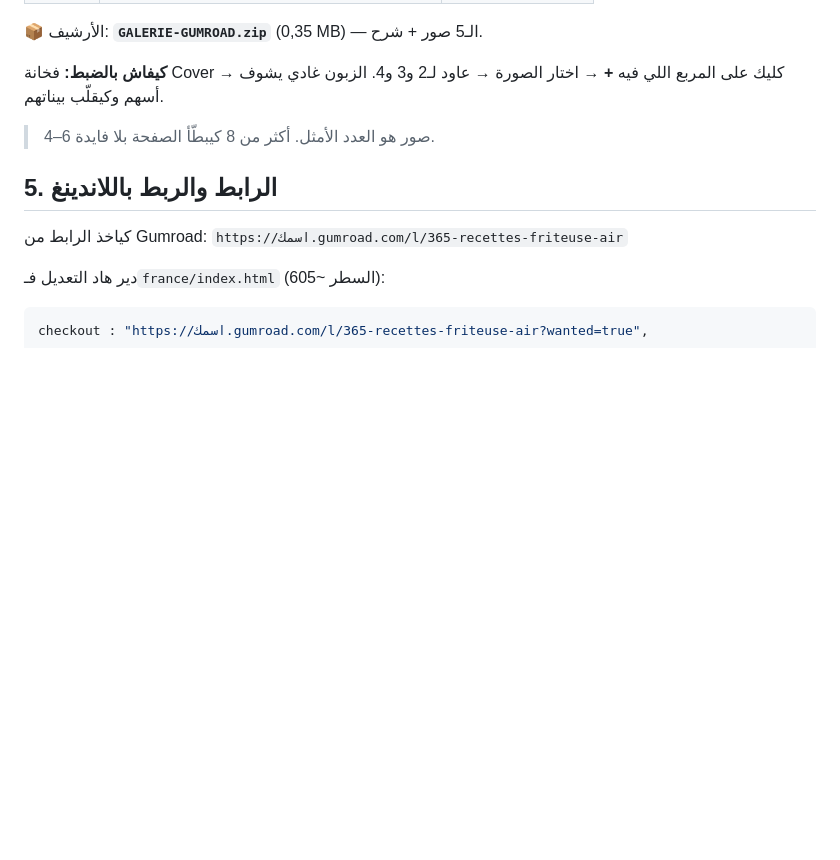
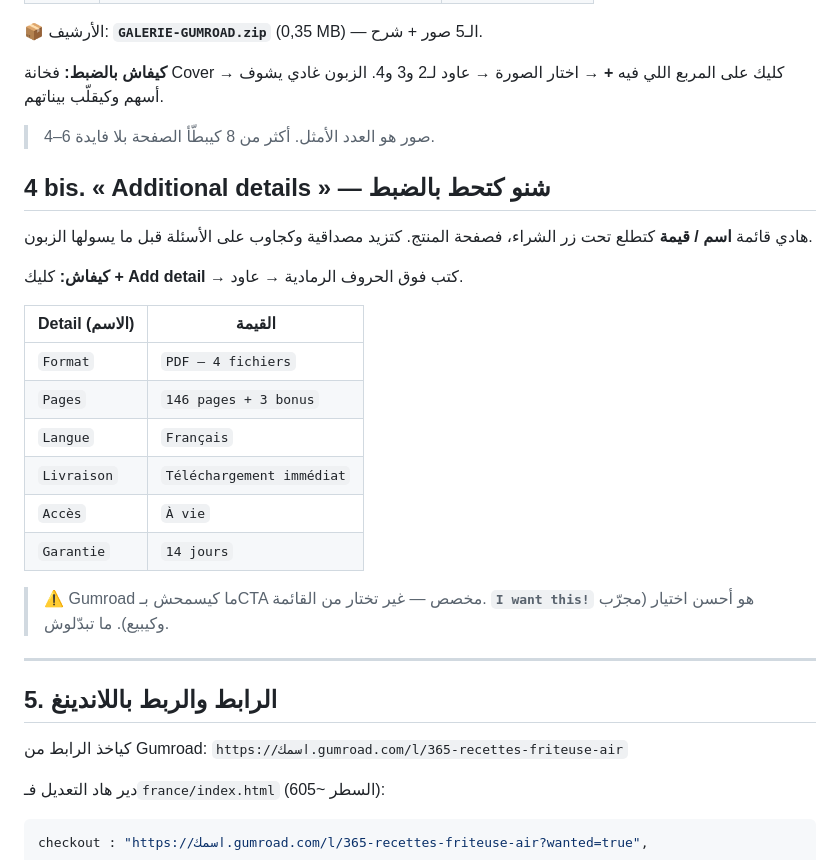
Before and after one commit to supperdevloper-oss/tt00crm, a Markdown page: france/GUMROAD-PUBLICATION.md, the part around the change. Drawn GitHub-style; blank space fills up the shorter version.

Commit message:
gumroad: champs 'Additional details' documentes (6 lignes pretes)
Co-authored-by: arena-agent <297053741+arena-agent@users.noreply.github.com>

```diff
--- a/france/GUMROAD-PUBLICATION.md
+++ b/france/GUMROAD-PUBLICATION.md
@@ -104,6 +104,27 @@ of the first cover»*. إلا حطيت صورة 1280×720 وصورة 1400×2089
 
 > 4–6 صور هو العدد الأمثل. أكثر من 8 كيبطّأ الصفحة بلا فايدة.
 
+## 4 bis. « Additional details » — شنو كتحط بالضبط
+
+هادي قائمة **اسم / قيمة** كتطلع تحت زر الشراء، فصفحة المنتج.
+كتزيد مصداقية وكجاوب على الأسئلة قبل ما يسولها الزبون.
+
+**كيفاش:** كليك **+ Add detail** → كتب فوق الحروف الرمادية → عاود.
+
+| Detail (الاسم) | القيمة |
+|---|---|
+| `Format` | `PDF — 4 fichiers` |
+| `Pages` | `146 pages + 3 bonus` |
+| `Langue` | `Français` |
+| `Livraison` | `Téléchargement immédiat` |
+| `Accès` | `À vie` |
+| `Garantie` | `14 jours` |
+
+> ⚠️ Gumroad ما كيسمحش بـCTA مخصص — غير تختار من القائمة.
+> **`I want this!`** هو أحسن اختيار (مجرّب وكيبيع). ما تبدّلوش.
+
+---
+
 ## 5. الرابط والربط باللاندينغ
 
 كياخذ الرابط من Gumroad: `https://اسمك.gumroad.com/l/365-recettes-friteuse-air`
```
